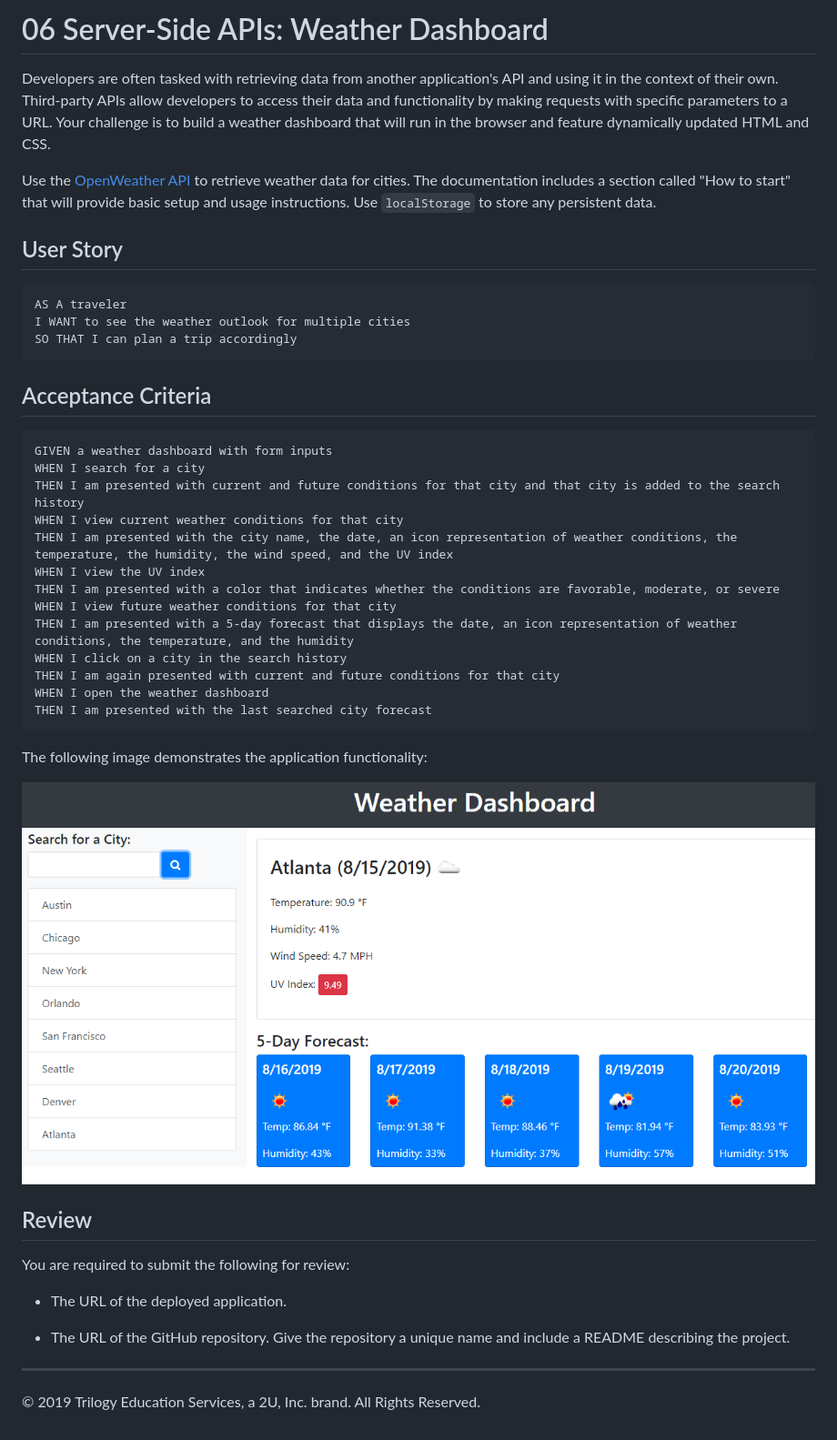
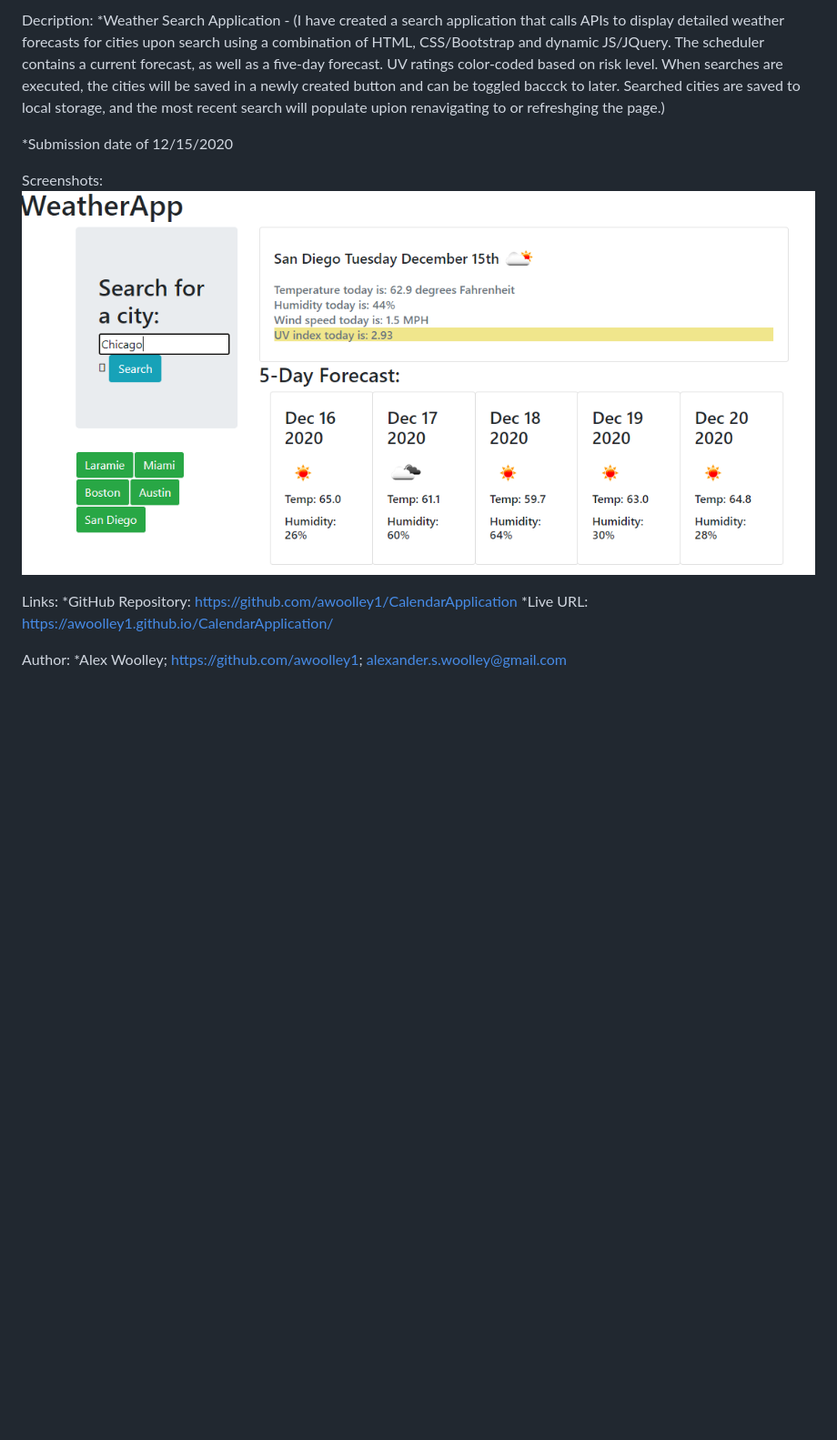
Before and after one commit to awoolley1/WeatherApp, a Markdown page: readME.md, the part around the change. Shown: that part at 91% size. Drawn GitHub-style; pictures changed too: Assets/06-server-side-apis-homework-demo.png (deleted), Assets/Capture1.PNG (added); blank space fills up the shorter version.

Commit message:
readME added

````diff
--- a/readME.md
+++ b/readME.md
@@ -1,46 +1,14 @@
-# 06 Server-Side APIs: Weather Dashboard
+Decription:
+*Weather Search Application - (I have created a search application that calls APIs to display detailed weather forecasts for cities upon search using a combination of HTML, CSS/Bootstrap and dynamic JS/JQuery.  The scheduler contains a current forecast, as well as a five-day forecast. UV ratings color-coded based on risk level. When searches are executed, the cities will be saved in a newly created button and can be toggled baccck to later.  Searched cities are saved to local storage, and the most recent search will populate upion renavigating to or refreshging the page.)
 
-Developers are often tasked with retrieving data from another application's API and using it in the context of their own. Third-party APIs allow developers to access their data and functionality by making requests with specific parameters to a URL. Your challenge is to build a weather dashboard that will run in the browser and feature dynamically updated HTML and CSS.
+*Submission date of 12/15/2020
 
-Use the [OpenWeather API](https://openweathermap.org/api) to retrieve weather data for cities. The documentation includes a section called "How to start" that will provide basic setup and usage instructions. Use `localStorage` to store any persistent data.
+Screenshots:
+![Screenshot 1](./Assets/Capture1.PNG)
 
-## User Story
+Links:
+*GitHub Repository: https://github.com/awoolley1/CalendarApplication
+*Live URL: https://awoolley1.github.io/CalendarApplication/
 
-```
-AS A traveler
-I WANT to see the weather outlook for multiple cities
-SO THAT I can plan a trip accordingly
-```
-
-## Acceptance Criteria
-
-```
-GIVEN a weather dashboard with form inputs
-WHEN I search for a city
-THEN I am presented with current and future conditions for that city and that city is added to the search history
-WHEN I view current weather conditions for that city
-THEN I am presented with the city name, the date, an icon representation of weather conditions, the temperature, the humidity, the wind speed, and the UV index
-WHEN I view the UV index
-THEN I am presented with a color that indicates whether the conditions are favorable, moderate, or severe
-WHEN I view future weather conditions for that city
-THEN I am presented with a 5-day forecast that displays the date, an icon representation of weather conditions, the temperature, and the humidity
-WHEN I click on a city in the search history
-THEN I am again presented with current and future conditions for that city
-WHEN I open the weather dashboard
-THEN I am presented with the last searched city forecast
-```
-
-The following image demonstrates the application functionality:
-
-![weather dashboard demo](./Assets/06-server-side-apis-homework-demo.png)
-
-## Review
-
-You are required to submit the following for review:
-
-* The URL of the deployed application.
-
-* The URL of the GitHub repository. Give the repository a unique name and include a README describing the project.
-
-- - -
-© 2019 Trilogy Education Services, a 2U, Inc. brand. All Rights Reserved.
+Author:
+*Alex Woolley; https://github.com/awoolley1; alexander.s.woolley@gmail.com
````
Also changed, not shown: READEME.md (deleted).
